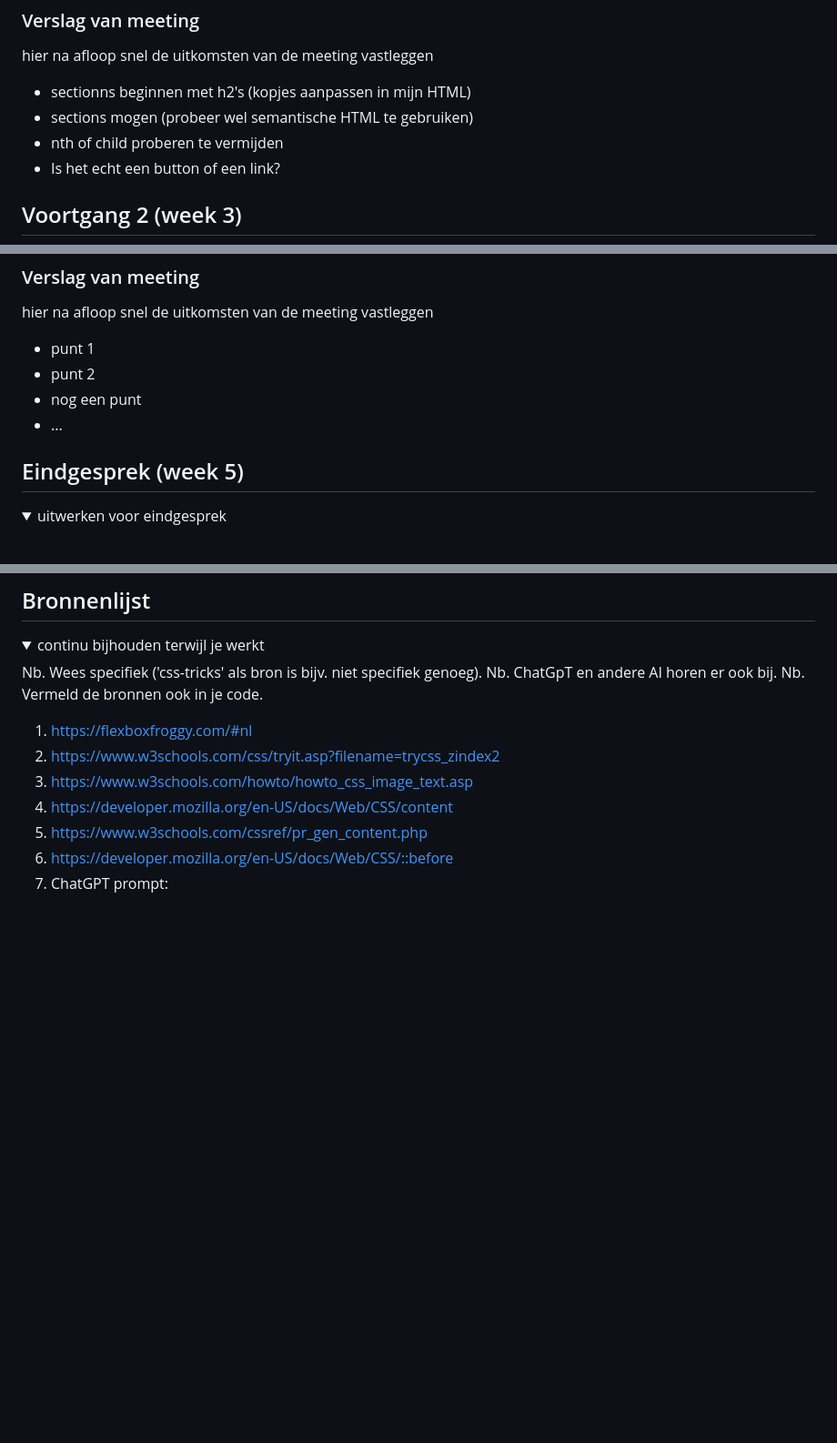
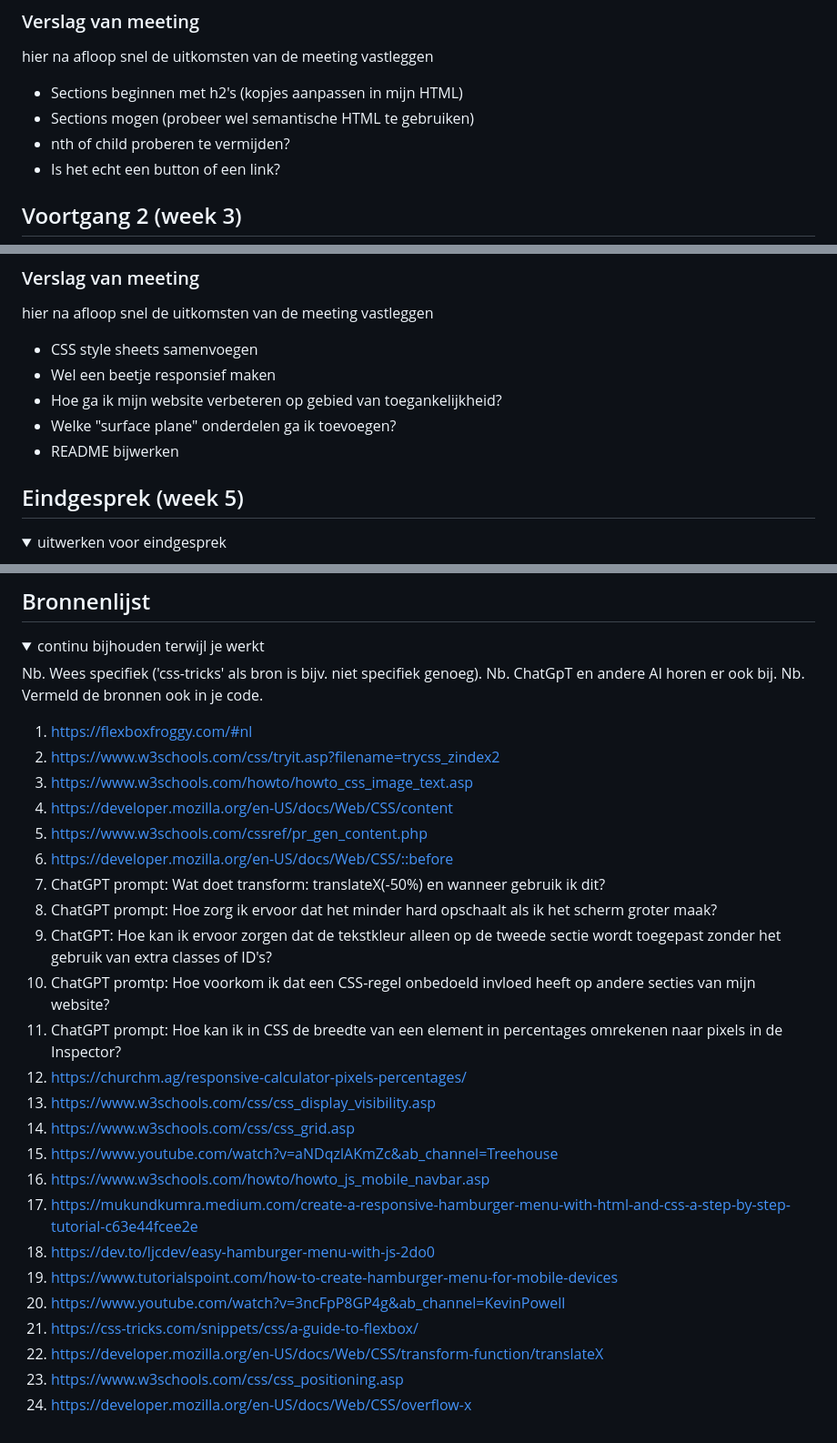
Before and after one commit to valeriemxl/fed-website, a Markdown page: README.md, 3 parts joined by grey strips. Shown: that part at 91% size. Drawn GitHub-style; folded sections open; blank space fills up the shorter version.

```diff
--- a/README.md
+++ b/README.md
@@ -109,9 +110,9 @@ Nb. Door *open* toe te voegen aan een *details* element kun je deze standaard op
   ### Verslag van meeting
   hier na afloop snel de uitkomsten van de meeting vastleggen
 
-  - sectionns beginnen met h2's (kopjes aanpassen in mijn HTML)
-  - sections mogen (probeer wel semantische HTML te gebruiken)
-  - nth of child proberen te vermijden
+  - Sections beginnen met h2's (kopjes aanpassen in mijn HTML)
+  - Sections mogen (probeer wel semantische HTML te gebruiken)
+  - nth of child proberen te vermijden?
   - Is het echt een button of een link?
 
 </details>
@@ -194,10 +196,11 @@ Nb. Door *open* toe te voegen aan een *details* element kun je deze standaard op
   ### Verslag van meeting
   hier na afloop snel de uitkomsten van de meeting vastleggen
 
-  - punt 1
-  - punt 2
-  - nog een punt
-  - ...
+  - CSS style sheets samenvoegen
+  - Wel een beetje responsief maken
+  - Hoe ga ik mijn website verbeteren op gebied van toegankelijkheid?
+  - Welke "surface plane" onderdelen ga ik toevoegen?
+  - README bijwerken
 
 </details>
 
@@ -245,6 +251,23 @@ Nb. Door *open* toe te voegen aan een *details* element kun je deze standaard op
   4. https://developer.mozilla.org/en-US/docs/Web/CSS/content
   5. https://www.w3schools.com/cssref/pr_gen_content.php
   6. https://developer.mozilla.org/en-US/docs/Web/CSS/::before
-  7. ChatGPT prompt:
+  7. ChatGPT prompt: Wat doet transform: translateX(-50%) en wanneer gebruik ik dit?
+  8. ChatGPT prompt: Hoe zorg ik ervoor dat het minder hard opschaalt als ik het scherm groter maak?
+  9. ChatGPT: Hoe kan ik ervoor zorgen dat de tekstkleur alleen op de tweede sectie wordt toegepast zonder het gebruik van extra classes of ID's?
+  10. ChatGPT promtp: Hoe voorkom ik dat een CSS-regel onbedoeld invloed heeft op andere secties van mijn website?
+  11. ChatGPT prompt: Hoe kan ik in CSS de breedte van een element in percentages omrekenen naar pixels in de Inspector?
+  12. https://churchm.ag/responsive-calculator-pixels-percentages/
+  13. https://www.w3schools.com/css/css_display_visibility.asp
+  14. https://www.w3schools.com/css/css_grid.asp
+  15. https://www.youtube.com/watch?v=aNDqzlAKmZc&ab_channel=Treehouse
+  16. https://www.w3schools.com/howto/howto_js_mobile_navbar.asp
+  17. https://mukundkumra.medium.com/create-a-responsive-hamburger-menu-with-html-and-css-a-step-by-step-tutorial-c63e44fcee2e
+  18. https://dev.to/ljcdev/easy-hamburger-menu-with-js-2do0
+  19. https://www.tutorialspoint.com/how-to-create-hamburger-menu-for-mobile-devices
+  20. https://www.youtube.com/watch?v=3ncFpP8GP4g&ab_channel=KevinPowell
+  21. https://css-tricks.com/snippets/css/a-guide-to-flexbox/
+  22. https://developer.mozilla.org/en-US/docs/Web/CSS/transform-function/translateX
+  23. https://www.w3schools.com/css/css_positioning.asp
+  24. https://developer.mozilla.org/en-US/docs/Web/CSS/overflow-x
 
 </details>
```
Also changed, not shown: other parts of README.md (+8 -3 lines), readme-images/schets-detail.JPG (added), readme-images/schets-menu.JPG (added), readme-images/schets-vergelijken.JPG (added), 1 other file.
